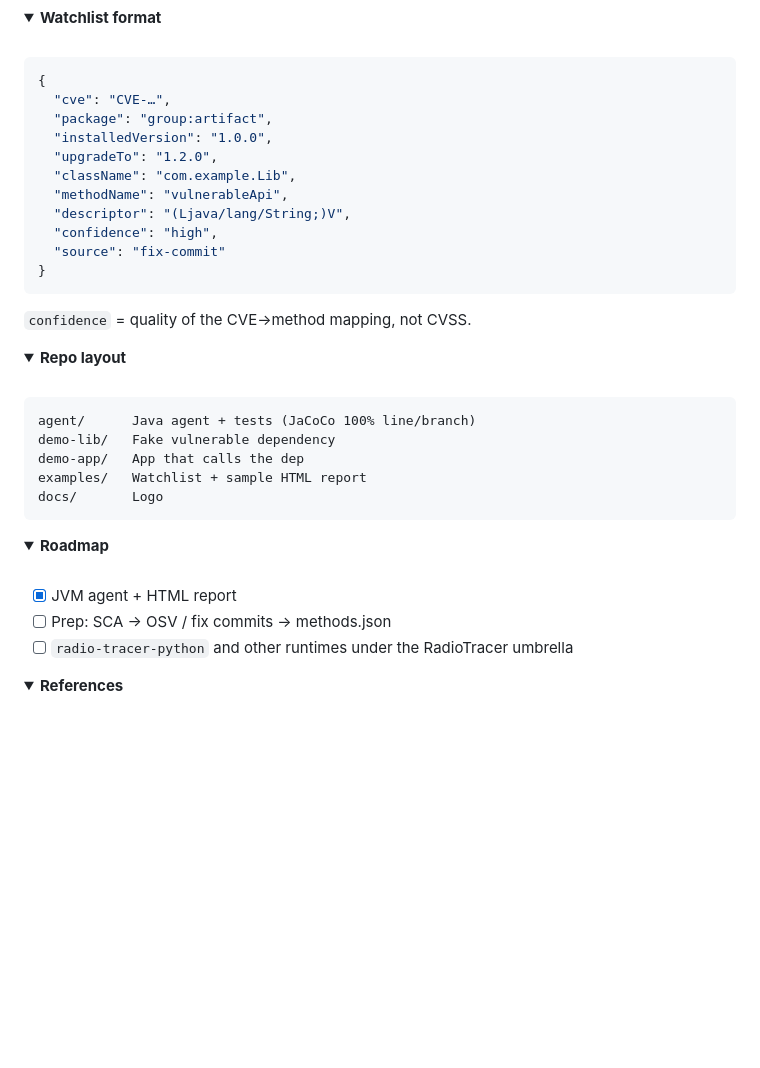
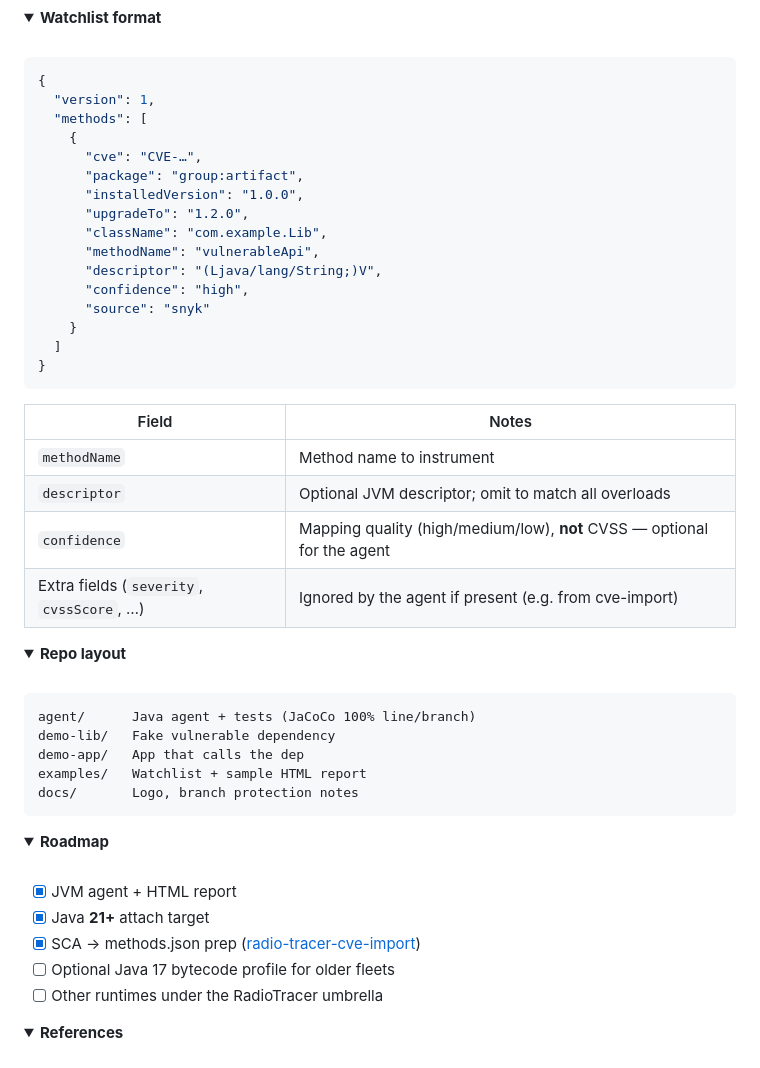
Before and after one commit to radio-tracer/radio-tracer-java, a Markdown page: README.md, the part around one of its changes. Drawn GitHub-style; folded sections open; blank space fills up the shorter version.

````diff
--- a/README.md
+++ b/README.md
@@ -131,19 +165,29 @@ Samples: [`examples/methods.json`](examples/methods.json) · [`examples/sample-r
 
 ```json
 {
-  "cve": "CVE-…",
-  "package": "group:artifact",
-  "installedVersion": "1.0.0",
-  "upgradeTo": "1.2.0",
-  "className": "com.example.Lib",
-  "methodName": "vulnerableApi",
-  "descriptor": "(Ljava/lang/String;)V",
-  "confidence": "high",
-  "source": "fix-commit"
+  "version": 1,
+  "methods": [
+    {
+      "cve": "CVE-…",
+      "package": "group:artifact",
+      "installedVersion": "1.0.0",
+      "upgradeTo": "1.2.0",
+      "className": "com.example.Lib",
+      "methodName": "vulnerableApi",
+      "descriptor": "(Ljava/lang/String;)V",
+      "confidence": "high",
+      "source": "snyk"
+    }
+  ]
 }
 ```
 
-`confidence` = quality of the CVE→method mapping, not CVSS.
+| Field | Notes |
+|-------|--------|
+| `methodName` | Method name to instrument |
+| `descriptor` | Optional JVM descriptor; omit to match all overloads |
+| `confidence` | Mapping quality (high/medium/low), **not** CVSS — optional for the agent |
+| Extra fields (`severity`, `cvssScore`, …) | Ignored by the agent if present (e.g. from cve-import) |
 
 </details>
 
@@ -156,7 +200,7 @@ agent/      Java agent + tests (JaCoCo 100% line/branch)
 demo-lib/   Fake vulnerable dependency
 demo-app/   App that calls the dep
 examples/   Watchlist + sample HTML report
-docs/       Logo
+docs/       Logo, branch protection notes
 ```
 
 </details>
@@ -166,8 +210,10 @@ docs/       Logo
 <br/>
 
 - [x] JVM agent + HTML report
-- [ ] Prep: SCA → OSV / fix commits → methods.json
-- [ ] `radio-tracer-python` and other runtimes under the RadioTracer umbrella
+- [x] Java **21+** attach target
+- [x] SCA → methods.json prep ([radio-tracer-cve-import](https://github.com/radio-tracer/radio-tracer-cve-import))
+- [ ] Optional Java 17 bytecode profile for older fleets
+- [ ] Other runtimes under the RadioTracer umbrella
 
 </details>
 
````
Also changed, not shown: other parts of README.md (+38 -4 lines).
